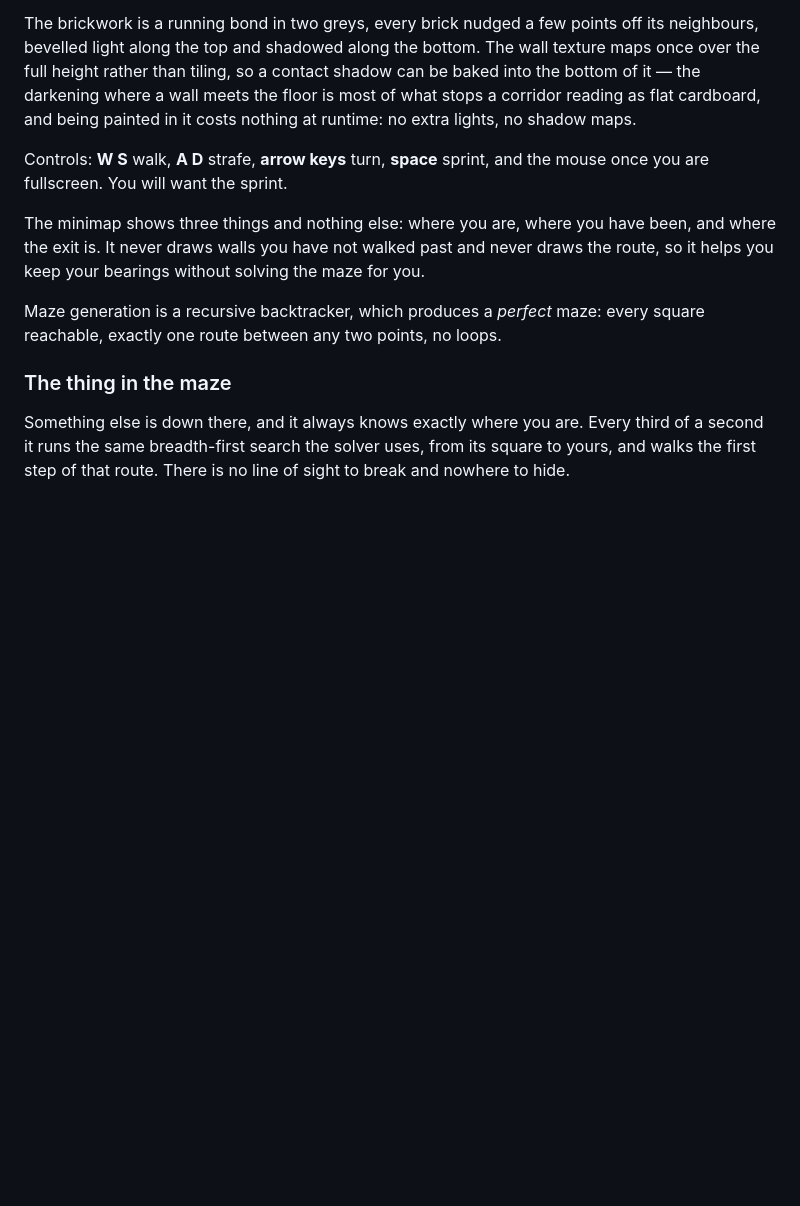
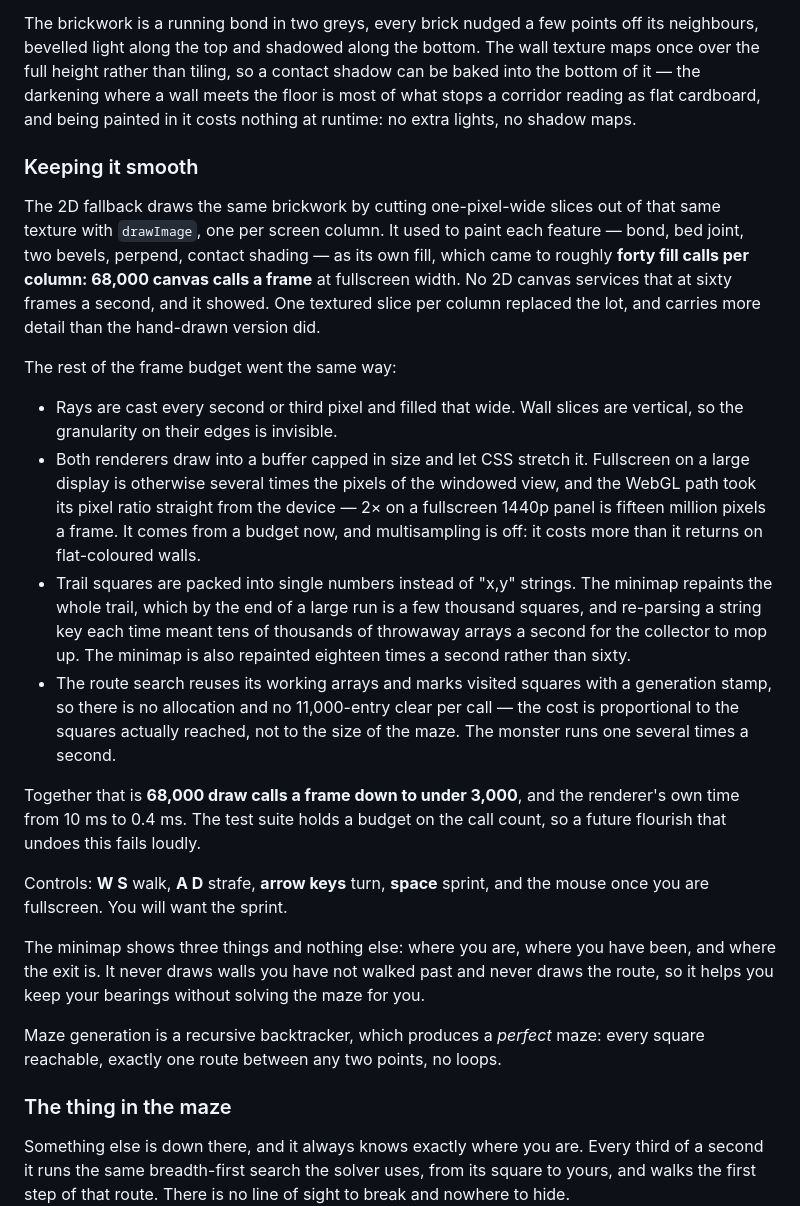
Before and after one commit to SkillsCampMbz2026/game-arcade, a Markdown page: README.md, the part around the change. Drawn GitHub-style; blank space fills up the shorter version.

Commit message:
README: what the maze lag was, and what fixed it
Numbers worth keeping: 68,000 canvas calls a frame down to under 3,000, and
10 ms of renderer time down to 0.4 ms.

Co-Authored-By: Claude Opus 5 (1M context) <noreply@anthropic.com>

```diff
--- a/README.md
+++ b/README.md
@@ -96,6 +96,40 @@ wall meets the floor is most of what stops a corridor reading as flat
 cardboard, and being painted in it costs nothing at runtime: no extra lights,
 no shadow maps.
 
+### Keeping it smooth
+
+The 2D fallback draws the same brickwork by cutting one-pixel-wide slices out
+of that same texture with `drawImage`, one per screen column. It used to paint
+each feature — bond, bed joint, two bevels, perpend, contact shading — as its
+own fill, which came to roughly **forty fill calls per column: 68,000 canvas
+calls a frame** at fullscreen width. No 2D canvas services that at sixty frames
+a second, and it showed. One textured slice per column replaced the lot, and
+carries more detail than the hand-drawn version did.
+
+The rest of the frame budget went the same way:
+
+- Rays are cast every second or third pixel and filled that wide. Wall slices
+  are vertical, so the granularity on their edges is invisible.
+- Both renderers draw into a buffer capped in size and let CSS stretch it.
+  Fullscreen on a large display is otherwise several times the pixels of the
+  windowed view, and the WebGL path took its pixel ratio straight from the
+  device — 2× on a fullscreen 1440p panel is fifteen million pixels a frame.
+  It comes from a budget now, and multisampling is off: it costs more than it
+  returns on flat-coloured walls.
+- Trail squares are packed into single numbers instead of "x,y" strings. The
+  minimap repaints the whole trail, which by the end of a large run is a few
+  thousand squares, and re-parsing a string key each time meant tens of
+  thousands of throwaway arrays a second for the collector to mop up. The
+  minimap is also repainted eighteen times a second rather than sixty.
+- The route search reuses its working arrays and marks visited squares with a
+  generation stamp, so there is no allocation and no 11,000-entry clear per
+  call — the cost is proportional to the squares actually reached, not to the
+  size of the maze. The monster runs one several times a second.
+
+Together that is **68,000 draw calls a frame down to under 3,000**, and the
+renderer's own time from 10 ms to 0.4 ms. The test suite holds a budget on the
+call count, so a future flourish that undoes this fails loudly.
+
 Controls: **W S** walk, **A D** strafe, **arrow keys** turn, **space** sprint,
 and the mouse once you are fullscreen. You will want the sprint.
 
```
